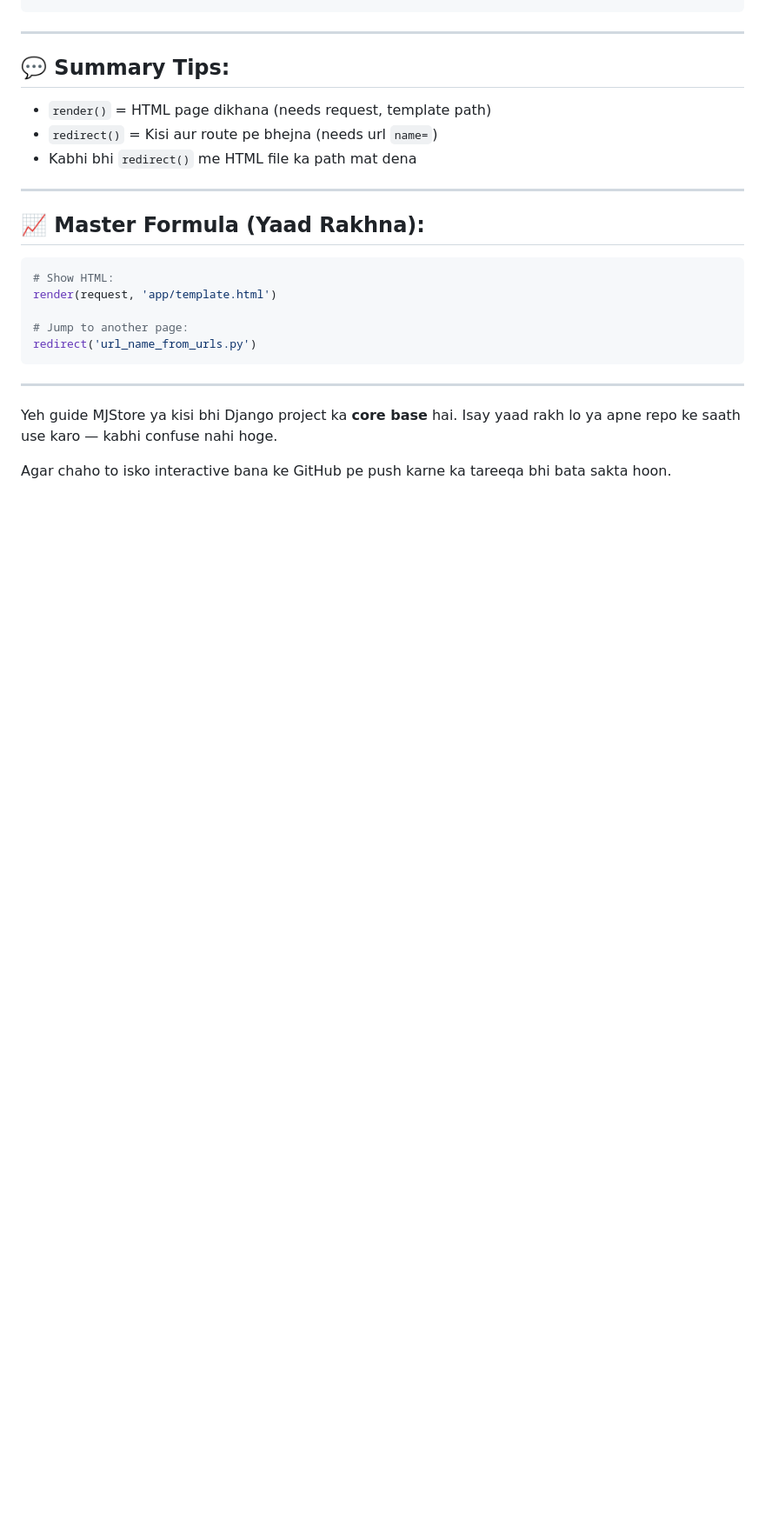
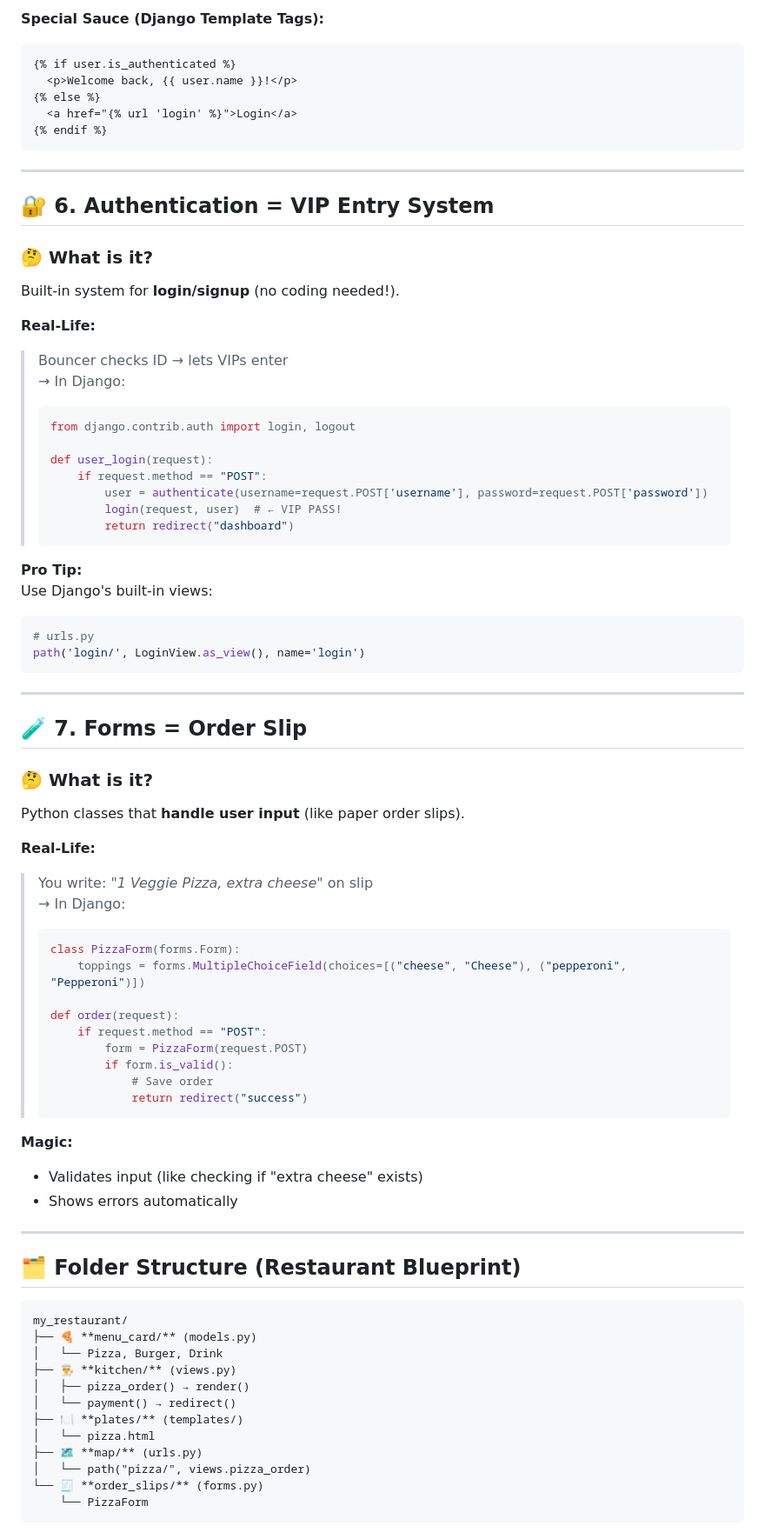
Before and after one commit to JawadAbbasi14/mjstore-fullstack-roadmap, a Markdown page: django_core_concepts/README.md, the part around one of its changes. Shown at 87% size. Drawn GitHub-style; blank space fills up the shorter version.

````diff
--- a/django_core_concepts/README.md
+++ b/django_core_concepts/README.md
@@ -86,27 +144,78 @@ django_render_vs_redirect/
+**Special Sauce (Django Template Tags):**
+```html
+{% if user.is_authenticated %}
+  <p>Welcome back, {{ user.name }}!</p>
+{% else %}
+  <a href="{% url 'login' %}">Login</a>
+{% endif %}
 ```
 
 ---
 
-## 💬 Summary Tips:
+## 🔐 **6. Authentication = VIP Entry System**
+### 🤔 What is it?
+Built-in system for **login/signup** (no coding needed!).
 
-* `render()` = HTML page dikhana (needs request, template path)
-* `redirect()` = Kisi aur route pe bhejna (needs url `name=`)
-* Kabhi bhi `redirect()` me HTML file ka path mat dena
+**Real-Life:**
+> Bouncer checks ID → lets VIPs enter
+> → In Django:
+> ```python
+> from django.contrib.auth import login, logout
+>
+> def user_login(request):
+>     if request.method == "POST":
+>         user = authenticate(username=request.POST['username'], password=request.POST['password'])
+>         login(request, user)  # ← VIP PASS!
+>         return redirect("dashboard")
+> ```
 
----
-
-## 📈 Master Formula (Yaad Rakhna):
-
+**Pro Tip:**
+Use Django's built-in views:
 ```python
-# Show HTML:
-render(request, 'app/template.html')
-
-# Jump to another page:
-redirect('url_name_from_urls.py')
+# urls.py
+path('login/', LoginView.as_view(), name='login')
 ```
 
 ---
 
-Yeh guide MJStore ya kisi bhi Django project ka **core base** hai. Isay yaad rakh lo ya apne repo ke saath use karo — kabhi confuse nahi hoge.
+## 🧪 **7. Forms = Order Slip**
+### 🤔 What is it?
+Python classes that **handle user input** (like paper order slips).
 
-Agar chaho to isko interactive bana ke GitHub pe push karne ka tareeqa bhi bata sakta hoon.
+**Real-Life:**
+> You write: *"1 Veggie Pizza, extra cheese"* on slip
+> → In Django:
+> ```python
+> class PizzaForm(forms.Form):
+>     toppings = forms.MultipleChoiceField(choices=[("cheese", "Cheese"), ("pepperoni", "Pepperoni")])
+>
+> def order(request):
+>     if request.method == "POST":
+>         form = PizzaForm(request.POST)
+>         if form.is_valid():
+>             # Save order
+>             return redirect("success")
+> ```
+
+**Magic:**
+- Validates input (like checking if "extra cheese" exists)
+- Shows errors automatically
+
+---
+
+## 🗂️ **Folder Structure (Restaurant Blueprint)**
+```
+my_restaurant/
+├── 🍕 **menu_card/** (models.py)
+│   └── Pizza, Burger, Drink
+├── 👨‍🍳 **kitchen/** (views.py)
+│   ├── pizza_order() → render()
+│   └── payment() → redirect()
+├── 🍽️ **plates/** (templates/)
+│   └── pizza.html
+├── 🗺️ **map/** (urls.py)
+│   └── path("pizza/", views.pizza_order)
+└── 🧾 **order_slips/** (forms.py)
+    └── PizzaForm
+```
+
````
Also changed, not shown: other parts of django_core_concepts/README.md (+191 -56 lines).
